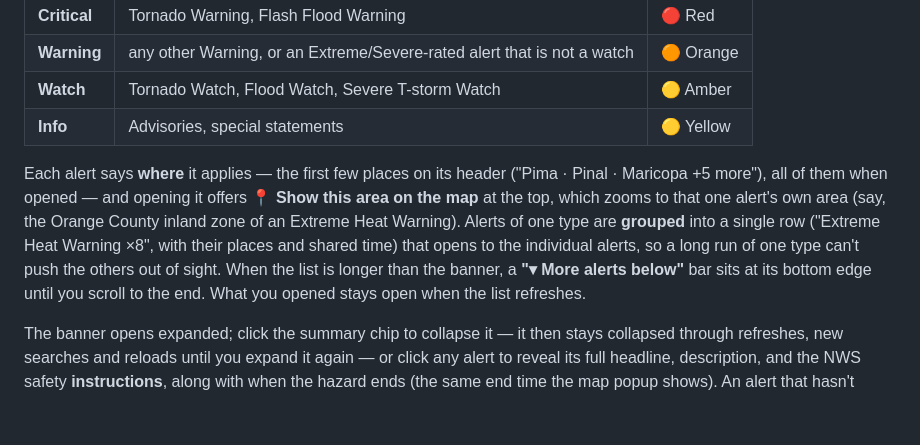
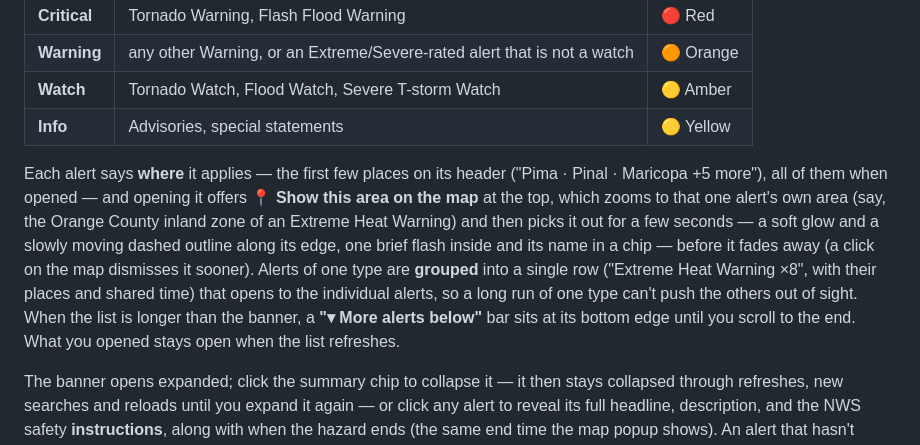
Before and after one commit to ArtemSkit/weather-stations, a Markdown page: README.md, the part around the change. Drawn GitHub-style; blank space fills up the shorter version.

Commit message:
docs: the area highlight after 'Show this area on the map'

```diff
--- a/README.md
+++ b/README.md
@@ -265,7 +265,7 @@ A banner floats at the top-left of the map whenever the searched point or the vi
 | **Watch** | Tornado Watch, Flood Watch, Severe T-storm Watch | 🟡 Amber |
 | **Info** | Advisories, special statements | 🟡 Yellow |
 
-Each alert says **where** it applies — the first few places on its header ("Pima · Pinal · Maricopa +5 more"), all of them when opened — and opening it offers **📍 Show this area on the map** at the top, which zooms to that one alert's own area (say, the Orange County inland zone of an Extreme Heat Warning). Alerts of one type are **grouped** into a single row ("Extreme Heat Warning ×8", with their places and shared time) that opens to the individual alerts, so a long run of one type can't push the others out of sight. When the list is longer than the banner, a **"▾ More alerts below"** bar sits at its bottom edge until you scroll to the end. What you opened stays open when the list refreshes.
+Each alert says **where** it applies — the first few places on its header ("Pima · Pinal · Maricopa +5 more"), all of them when opened — and opening it offers **📍 Show this area on the map** at the top, which zooms to that one alert's own area (say, the Orange County inland zone of an Extreme Heat Warning) and then picks it out for a few seconds — a soft glow and a slowly moving dashed outline along its edge, one brief flash inside and its name in a chip — before it fades away (a click on the map dismisses it sooner). Alerts of one type are **grouped** into a single row ("Extreme Heat Warning ×8", with their places and shared time) that opens to the individual alerts, so a long run of one type can't push the others out of sight. When the list is longer than the banner, a **"▾ More alerts below"** bar sits at its bottom edge until you scroll to the end. What you opened stays open when the list refreshes.
 
 The banner opens expanded; click the summary chip to collapse it — it then stays collapsed through refreshes, new searches and reloads until you expand it again — or click any alert to reveal its full headline, description, and the NWS safety **instructions**, along with when the hazard ends (the same end time the map popup shows). An alert that hasn't started yet also shows when it begins ("from … until …"), and a warning, watch or advisory with no set end says "until further notice" rather than quoting when the message itself lapses (a short statement without one shows when it lapses). All times are shown in your own time zone; the NWS headline text keeps the issuing office's zone.
 
```
